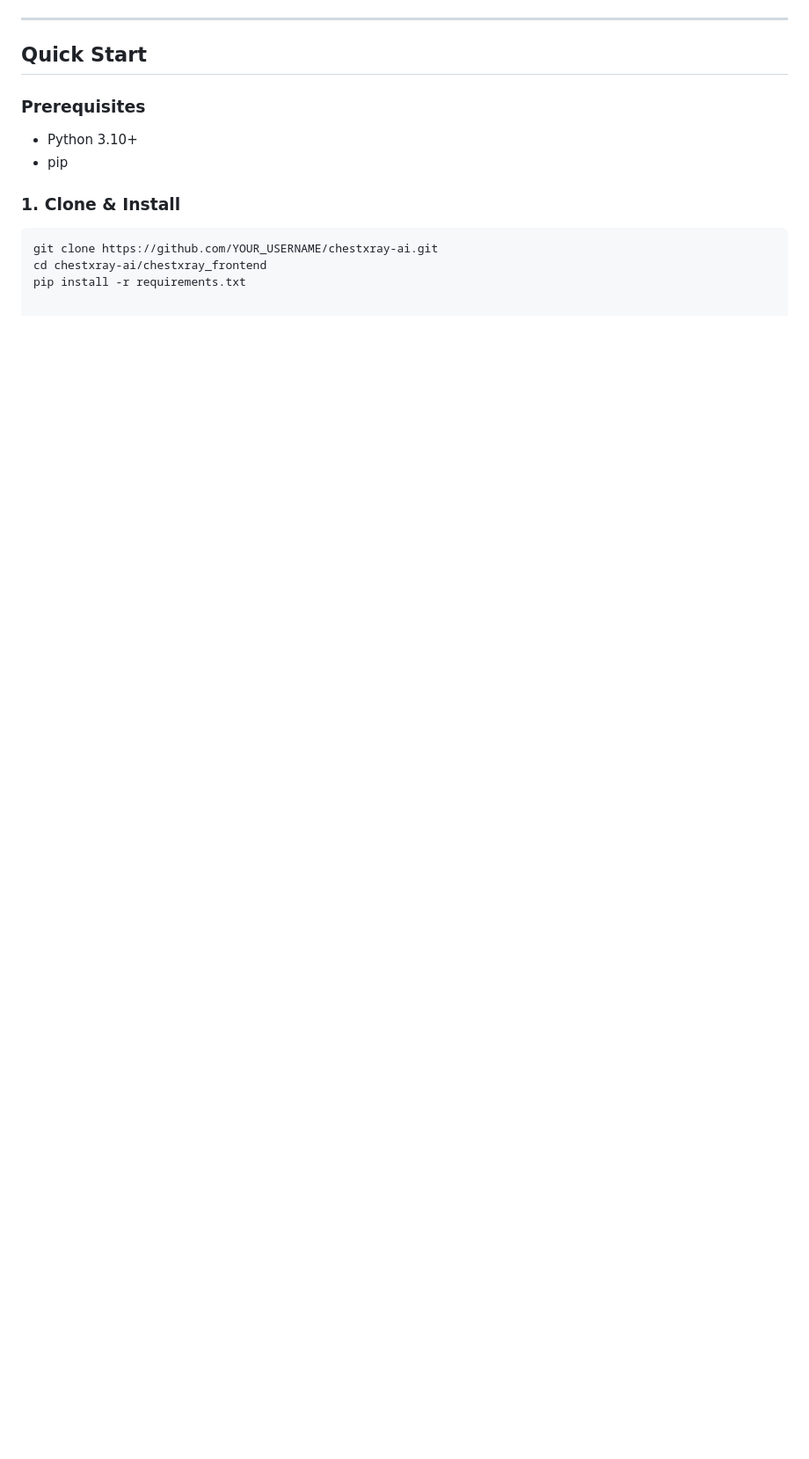
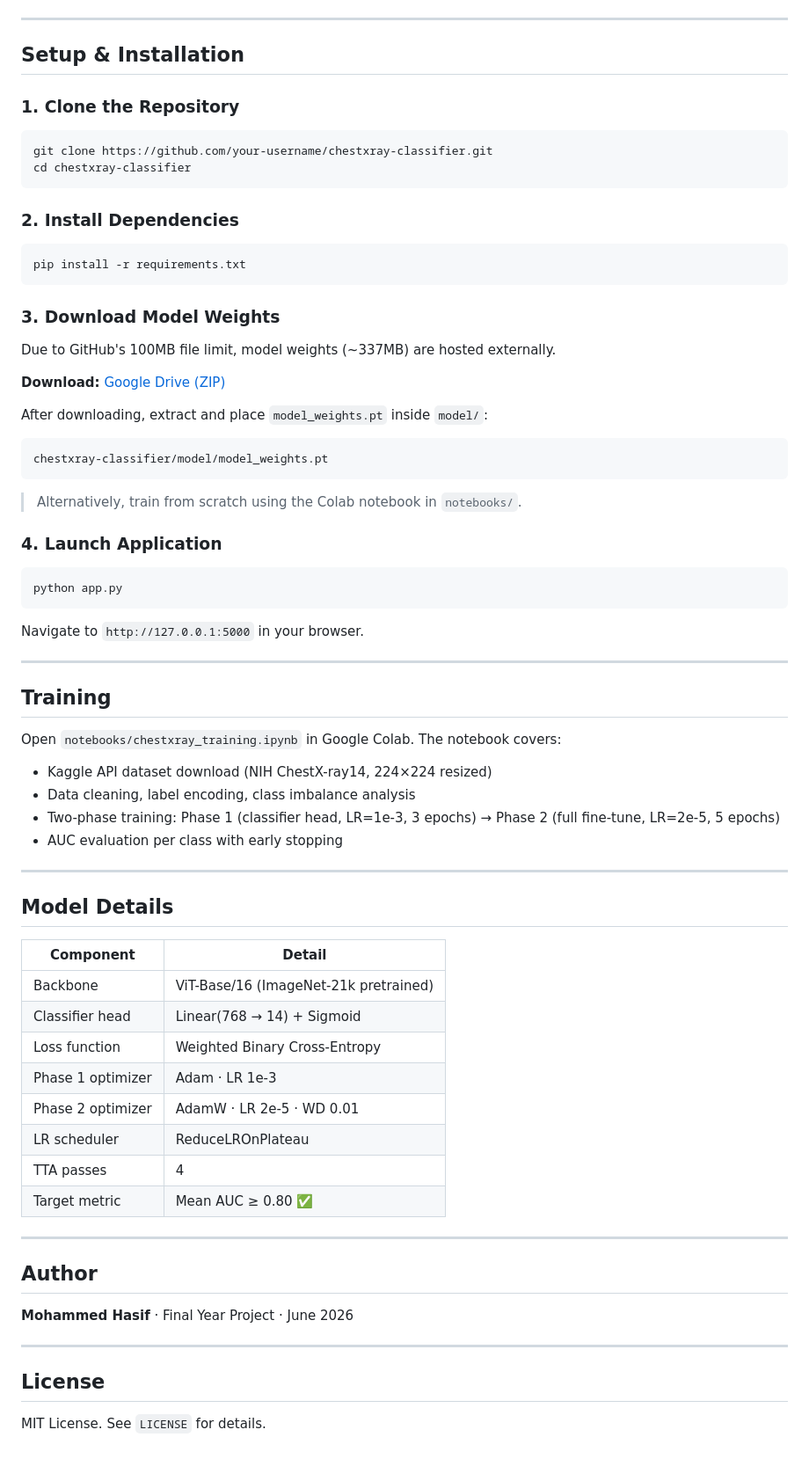
Before and after one commit to muhammedhasif7127-png/chestxray-ai, a Markdown page: README.md, the part around one of its changes. Shown at 88% size. GitHub-like rendering; blank space fills up the shorter version.

Commit message:
docs: add README with model weights link

````diff
--- a/README.md
+++ b/README.md
@@ -78,14 +81,77 @@ This repository contains the complete implementation of a **production-ready AI
 
 ---
 
-## Quick Start
+## Setup & Installation
 
-### Prerequisites
-- Python 3.10+
-- pip
+### 1. Clone the Repository
 
-### 1. Clone & Install
 ```bash
-git clone https://github.com/YOUR_USERNAME/chestxray-ai.git
-cd chestxray-ai/chestxray_frontend
+git clone https://github.com/your-username/chestxray-classifier.git
+cd chestxray-classifier
+```
+
+### 2. Install Dependencies
+
+```bash
 pip install -r requirements.txt
+```
+
+### 3. Download Model Weights
+
+Due to GitHub's 100MB file limit, model weights (~337MB) are hosted externally.
+
+**Download:** [Google Drive (ZIP)](https://drive.google.com/file/d/1NUDfRd2Xu7zE6_ZS5kIeQ6sYmucFgcy5/view?usp=drive_link)
+
+After downloading, extract and place `model_weights.pt` inside `model/`:
+
+```
+chestxray-classifier/model/model_weights.pt
+```
+
+> Alternatively, train from scratch using the Colab notebook in `notebooks/`.
+
+### 4. Launch Application
+
+```bash
+python app.py
+```
+
+Navigate to `http://127.0.0.1:5000` in your browser.
+
+---
+
+## Training
+
+Open `notebooks/chestxray_training.ipynb` in Google Colab. The notebook covers:
+
+- Kaggle API dataset download (NIH ChestX-ray14, 224×224 resized)
+- Data cleaning, label encoding, class imbalance analysis
+- Two-phase training: Phase 1 (classifier head, LR=1e-3, 3 epochs) → Phase 2 (full fine-tune, LR=2e-5, 5 epochs)
+- AUC evaluation per class with early stopping
+
+---
+
+## Model Details
+
+| Component | Detail |
+|---|---|
+| Backbone | ViT-Base/16 (ImageNet-21k pretrained) |
+| Classifier head | Linear(768 → 14) + Sigmoid |
+| Loss function | Weighted Binary Cross-Entropy |
+| Phase 1 optimizer | Adam · LR 1e-3 |
+| Phase 2 optimizer | AdamW · LR 2e-5 · WD 0.01 |
+| LR scheduler | ReduceLROnPlateau |
+| TTA passes | 4 |
+| Target metric | Mean AUC ≥ 0.80 ✅ |
+
+---
+
+## Author
+
+**Mohammed Hasif** · Final Year Project · June 2026
+
+---
+
+## License
+
+MIT License. See `LICENSE` for details.
````
Also changed, not shown: other parts of README.md (+59 -56 lines).
